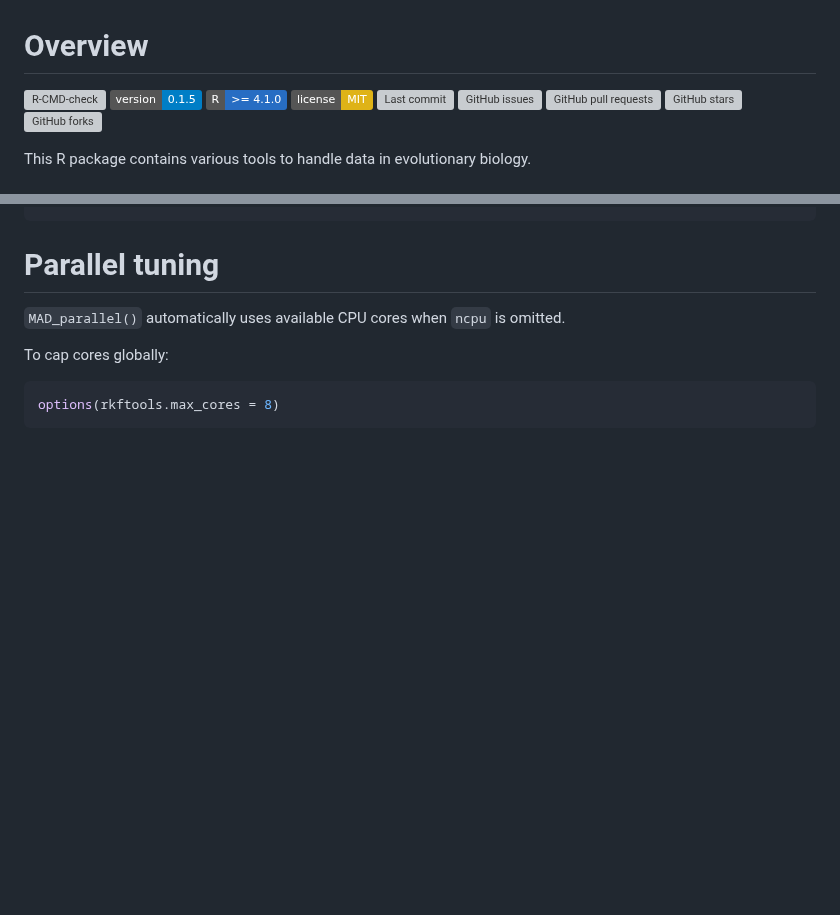
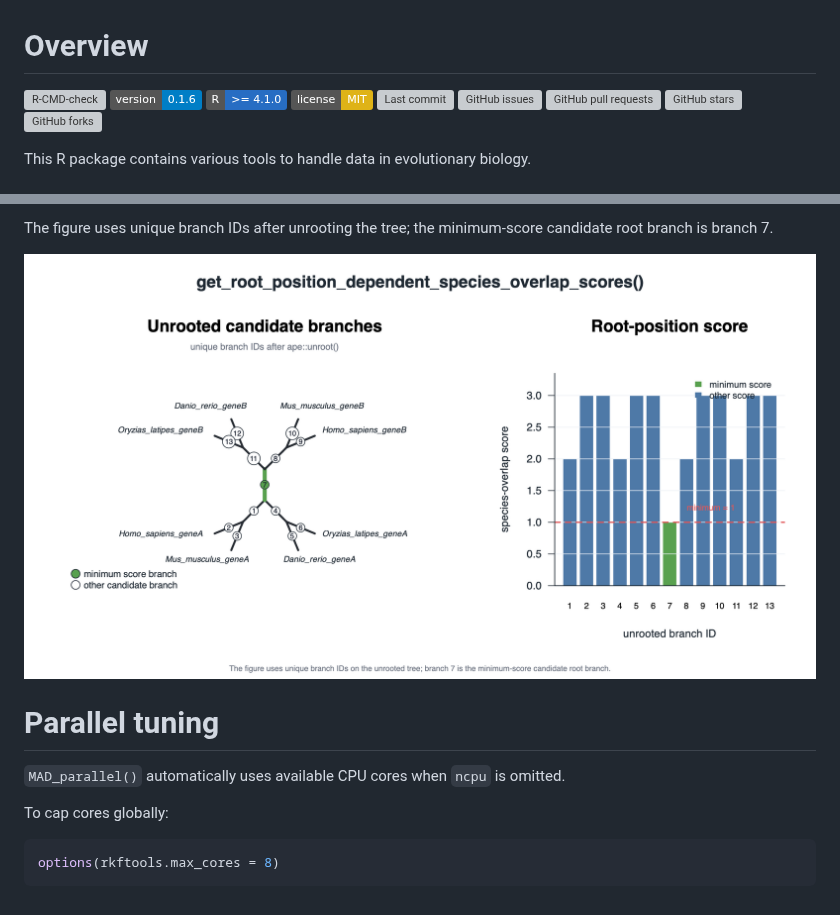
Before and after one commit to kfuku52/rkftools, a Markdown page: README.md, 2 parts joined by grey strips. Rendered like a GitHub page; pictures changed too: man/figures/root_position_species_overlap.png (added); badges without logos; blank space fills up the shorter version; grey boxes are pictures that could not be loaded.

```diff
--- a/README.md
+++ b/README.md
@@ -1,6 +1,6 @@
 # Overview
 [![R-CMD-check](https://github.com/kfuku52/rkftools/actions/workflows/r-cmd-check.yaml/badge.svg)](https://github.com/kfuku52/rkftools/actions/workflows/r-cmd-check.yaml)
-[![Version](https://img.shields.io/badge/version-0.1.5-informational)](https://github.com/kfuku52/rkftools)
+[![Version](https://img.shields.io/badge/version-0.1.6-informational)](https://github.com/kfuku52/rkftools)
 [![R](https://img.shields.io/badge/R-%3E%3D%204.1.0-276DC3?logo=r)](https://www.r-project.org/)
 [![License](https://img.shields.io/badge/license-MIT-yellow.svg)](LICENSE.md)
 [![Last commit](https://img.shields.io/github/last-commit/kfuku52/rkftools)](https://github.com/kfuku52/rkftools/commits/master)
@@ -38,3 +87,7 @@ devtools::install_github(repo="kfuku52/rkftools", ref="master")
+The figure uses unique branch IDs after unrooting the tree; the minimum-score
+candidate root branch is branch 7.
+
+![root-position species-overlap score example](man/figures/root_position_species_overlap.png)
 
 # Parallel tuning
 `MAD_parallel()` automatically uses available CPU cores when `ncpu` is omitted.
```
Also changed, not shown: other parts of README.md (+61 -12 lines), man/figures/table2phylo_roundtrip.png (added), 6 other files.
